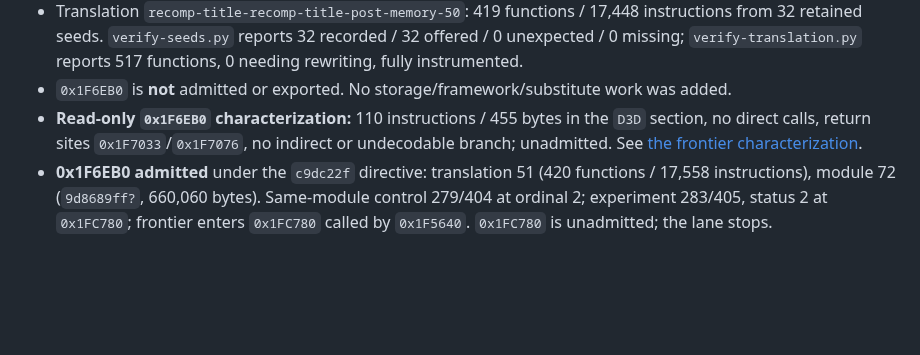
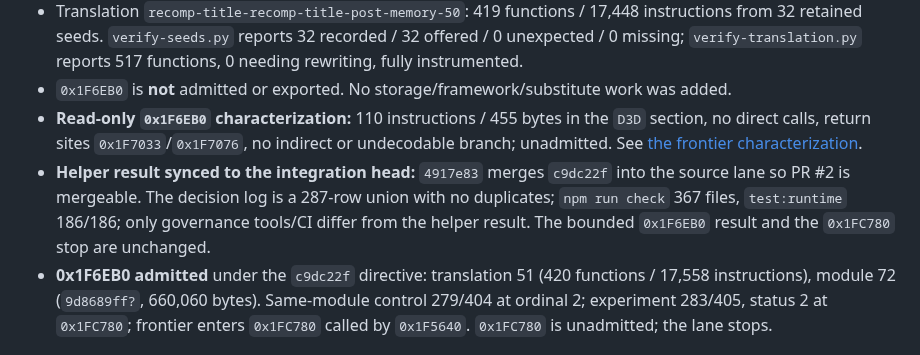
Before and after one commit to Jdiller-86/fuzion-frenzy-web-port, a Markdown page: docs/INTEGRATION_EVIDENCE_INDEX.md, the part around the change. Drawn GitHub-style; blank space fills up the shorter version.

Commit message:
Record the helper-result sync with integration head c9dc22f
4917e83 merges c9dc22f into the source lane so PR #2 is mergeable. The
decision log is a 287-row union with no duplicates; check 367 files and
runtime 186/186; only governance tools/CI differ from the helper result.
The bounded 0x1F6EB0 result and the 0x1FC780 stop are unchanged.

```diff
--- a/docs/INTEGRATION_EVIDENCE_INDEX.md
+++ b/docs/INTEGRATION_EVIDENCE_INDEX.md
@@ -41,6 +41,7 @@ November 4, 2026. This index hands off the corrected report/helper slice and the
 - Translation `recomp-title-recomp-title-post-memory-50`: 419 functions / 17,448 instructions from 32 retained seeds. `verify-seeds.py` reports 32 recorded / 32 offered / 0 unexpected / 0 missing; `verify-translation.py` reports 517 functions, 0 needing rewriting, fully instrumented.
 - `0x1F6EB0` is **not** admitted or exported. No storage/framework/substitute work was added.
 - **Read-only `0x1F6EB0` characterization:** 110 instructions / 455 bytes in the `D3D` section, no direct calls, return sites `0x1F7033`/`0x1F7076`, no indirect or undecodable branch; unadmitted. See [the frontier characterization](FRONTIER_1F6EB0_CHECKPOINT.md).
+- **Helper result synced to the integration head:** `4917e83` merges `c9dc22f` into the source lane so PR #2 is mergeable. The decision log is a 287-row union with no duplicates; `npm run check` 367 files, `test:runtime` 186/186; only governance tools/CI differ from the helper result. The bounded `0x1F6EB0` result and the `0x1FC780` stop are unchanged.
 - **0x1F6EB0 admitted** under the `c9dc22f` directive: translation 51 (420 functions / 17,558 instructions), module 72 (`9d8689ff?`, 660,060 bytes). Same-module control 279/404 at ordinal 2; experiment 283/405, status 2 at `0x1FC780`; frontier enters `0x1FC780` called by `0x1F5640`. `0x1FC780` is unadmitted; the lane stops.
 
 ## Main/PR integration state
```
